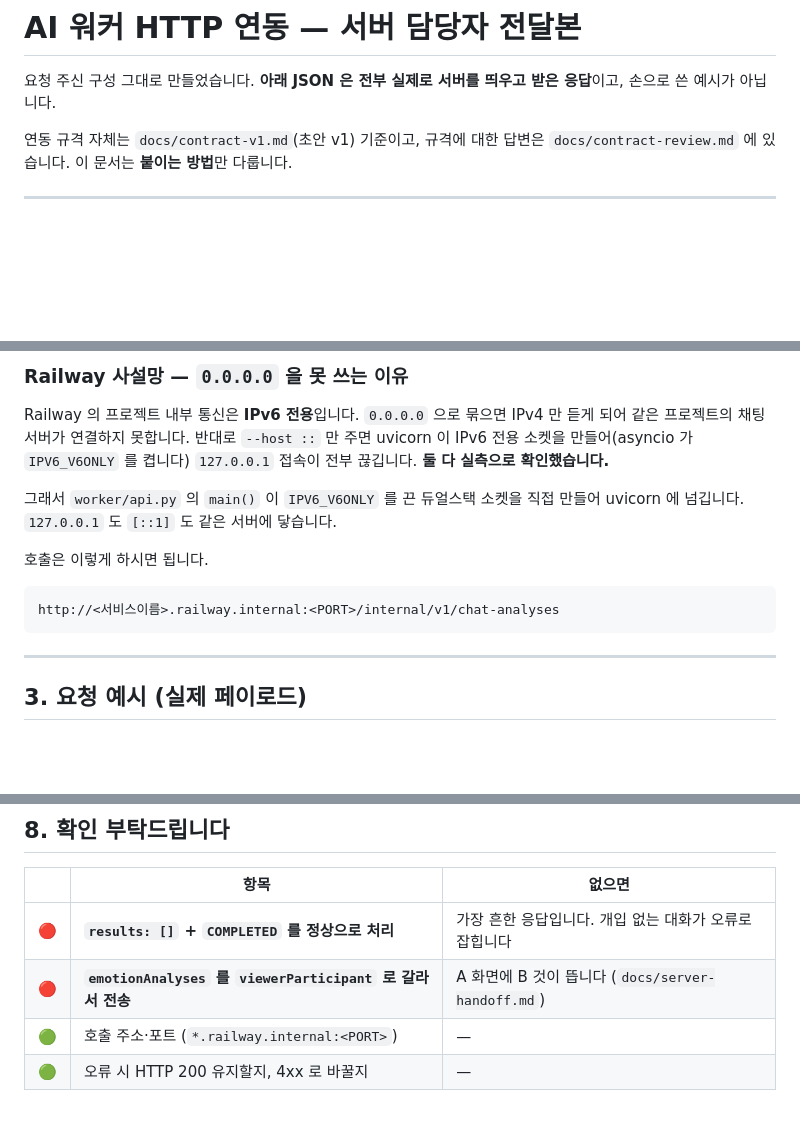
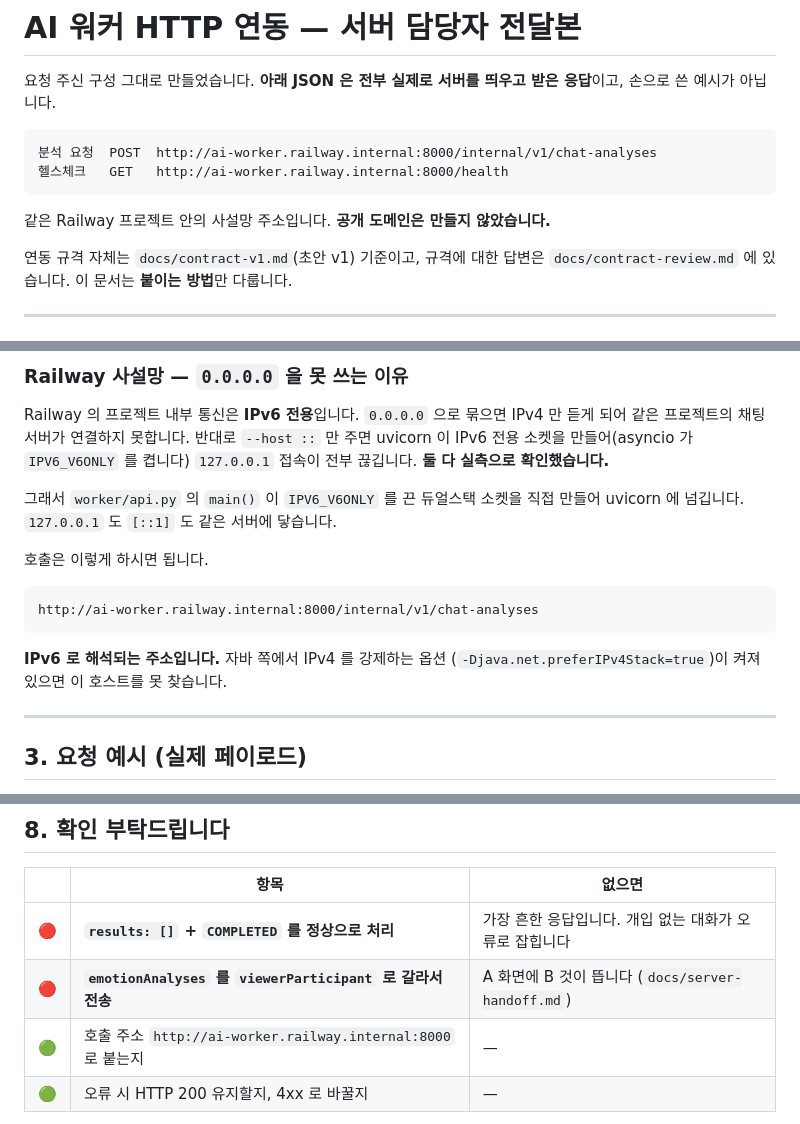
Before and after one commit to 2026-likelion-ssu-hackathon/AI_worker, a Markdown page: docs/api-handoff.md, 3 parts joined by grey strips. Drawn GitHub-style; blank space fills up the shorter version.

Commit message:
docs: 전달본에 배포 주소 채움 — ai-worker.railway.internal:8000
Railway 사설망 주소가 확정됐다. 서비스 이름을 `ai-worker` 로 잡아서
호스트명 표준(RFC 1123, 소문자·숫자·하이픈)에 맞는다 — 처음 이름이었던
`AI_worker` 는 대문자와 언더스코어가 들어가 클라이언트마다 해석이 갈린다.

IPv4 강제 옵션(`-Djava.net.preferIPv4Stack=true`) 주의를 같이 적었다.
사설망은 IPv6 로만 해석되므로 그 옵션이 켜져 있으면 호스트를 못 찾는다.

Co-Authored-By: Claude Opus 5 (1M context) <noreply@anthropic.com>

````diff
--- a/docs/api-handoff.md
+++ b/docs/api-handoff.md
@@ -2,6 +2,13 @@
 
 요청 주신 구성 그대로 만들었습니다. **아래 JSON 은 전부 실제로 서버를 띄우고 받은 응답**이고,
 손으로 쓴 예시가 아닙니다.
+
+```
+분석 요청  POST  http://ai-worker.railway.internal:8000/internal/v1/chat-analyses
+헬스체크   GET   http://ai-worker.railway.internal:8000/health
+```
+
+같은 Railway 프로젝트 안의 사설망 주소입니다. **공개 도메인은 만들지 않았습니다.**
 
 연동 규격 자체는 `docs/contract-v1.md`(초안 v1) 기준이고, 규격에 대한 답변은
 `docs/contract-review.md` 에 있습니다. 이 문서는 **붙이는 방법**만 다룹니다.
@@ -84,8 +91,11 @@ uvicorn 에 넘깁니다. `127.0.0.1` 도 `[::1]` 도 같은 서버에 닿습니
 호출은 이렇게 하시면 됩니다.
 
 ```
-http://<서비스이름>.railway.internal:<PORT>/internal/v1/chat-analyses
+http://ai-worker.railway.internal:8000/internal/v1/chat-analyses
 ```
+
+**IPv6 로 해석되는 주소입니다.** 자바 쪽에서 IPv4 를 강제하는 옵션
+(`-Djava.net.preferIPv4Stack=true`)이 켜져 있으면 이 호스트를 못 찾습니다.
 
 ---
 
@@ -308,7 +318,7 @@ http://<서비스이름>.railway.internal:<PORT>/internal/v1/chat-analyses
 | --- | --- | --- |
 | 🔴 | **`results: []` + `COMPLETED` 를 정상으로 처리** | 가장 흔한 응답입니다. 개입 없는 대화가 오류로 잡힙니다 |
 | 🔴 | **`emotionAnalyses` 를 `viewerParticipant` 로 갈라서 전송** | A 화면에 B 것이 뜹니다 (`docs/server-handoff.md`) |
-| 🟢 | 호출 주소·포트 (`*.railway.internal:<PORT>`) | — |
+| 🟢 | 호출 주소 `http://ai-worker.railway.internal:8000` 로 붙는지 | — |
 | 🟢 | 오류 시 HTTP 200 유지할지, 4xx 로 바꿀지 | — |
 
 `emotionAnalyses` 는 **개인화된 배열**입니다. `subjectParticipant` 는 감정의 주인,
````
